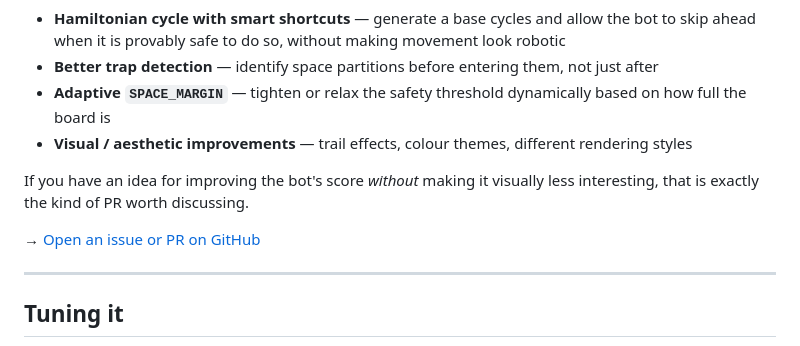
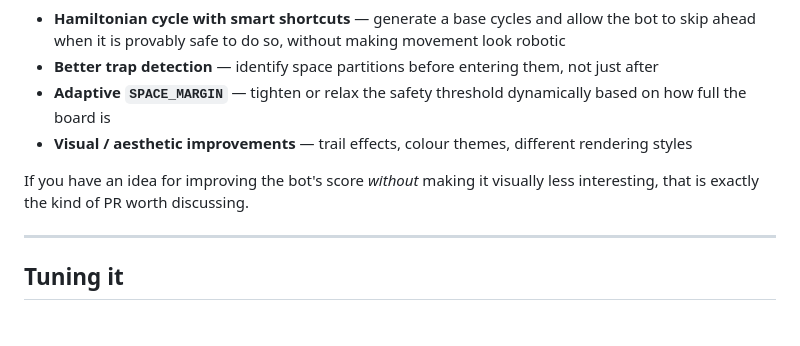
Before and after one commit to opticoding/snake-dash, a Markdown page: README.md, the part around the change. Rendered like a GitHub page; blank space fills up the shorter version.

Commit message:
fix: PR instructions

```diff
--- a/README.md
+++ b/README.md
@@ -67,8 +67,6 @@ Some directions worth exploring:
 - **Visual / aesthetic improvements** — trail effects, colour themes, different rendering styles
 
 If you have an idea for improving the bot's score *without* making it visually less interesting, that is exactly the kind of PR worth discussing.
-
-→ [Open an issue or PR on GitHub](https://github.com/OptiCode/snake-dash)
 
 ---
 
```
